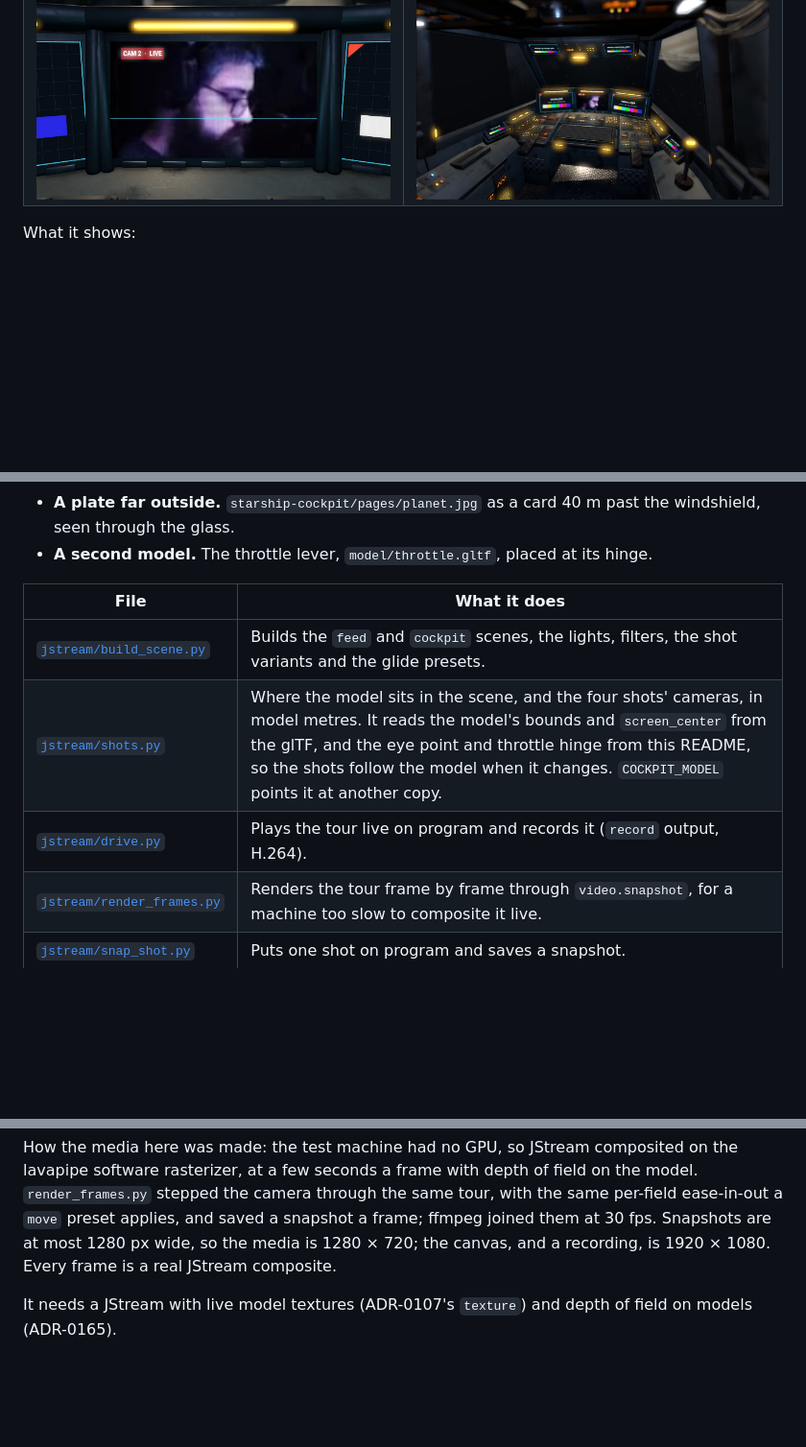
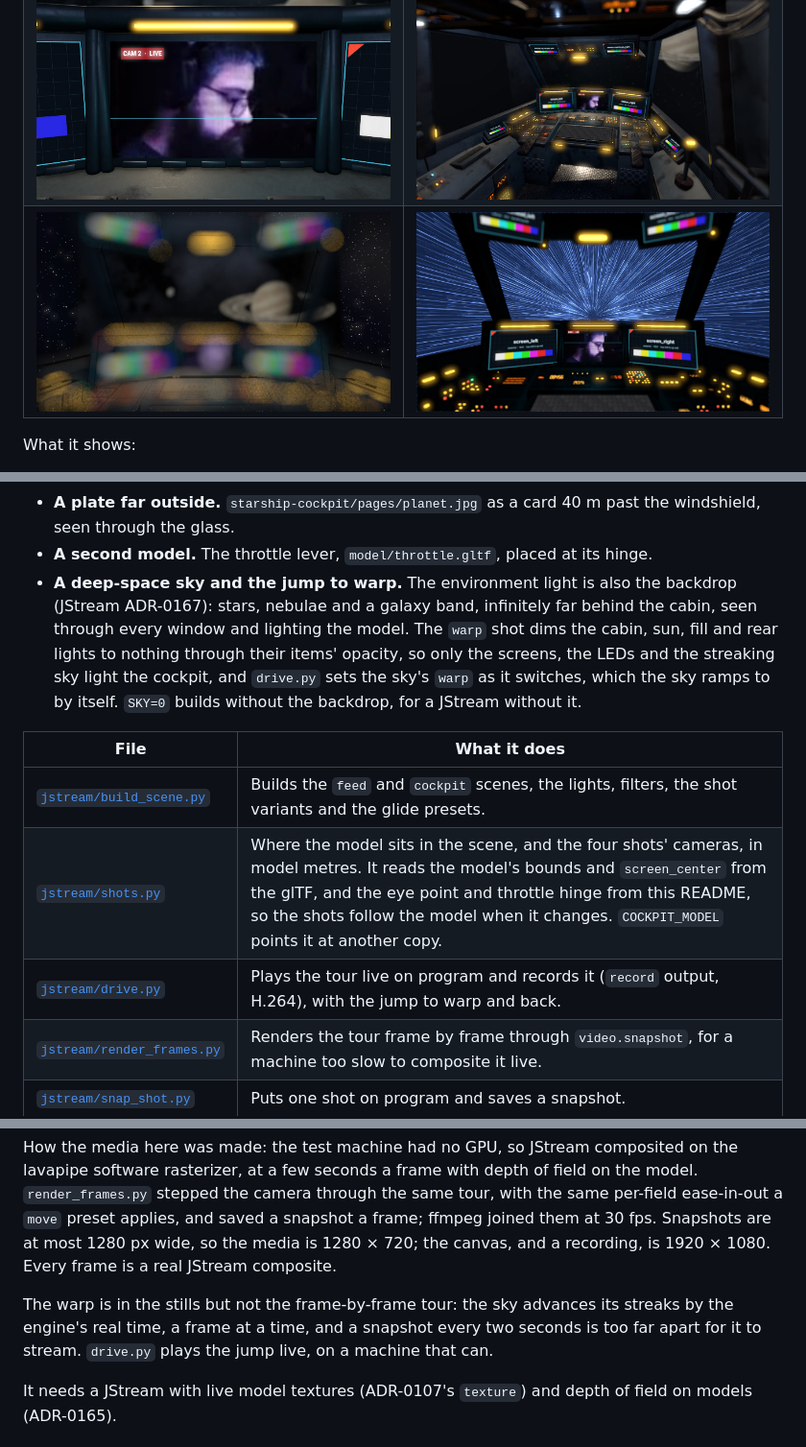
Before and after one commit to jeffmhopkins/StreamingScenes, a Markdown page: cockpit-3d/README.md, 3 parts joined by grey strips. Shown at 96% size. Drawn GitHub-style; pictures changed too: cockpit-3d/media/jstream-sky.jpg (added), cockpit-3d/media/jstream-warp.jpg (added); blank space fills up the shorter version.

```diff
--- a/cockpit-3d/README.md
+++ b/cockpit-3d/README.md
@@ -140,6 +140,7 @@ over its MCP endpoint, and plays a camera tour of it.
 |---|---|
 | ![From the seat: the live monitor in focus](media/jstream-seat.jpg) | ![Out the window: the focus pulls to the planet and the dash goes soft](media/jstream-window.jpg) |
 | ![Close on the live monitor](media/jstream-monitor.jpg) | ![Behind the seat](media/jstream-cockpit.jpg) |
+| ![Out the window under the deep-space sky](media/jstream-sky.jpg) | ![At warp: the cabin lights out, the sky streaming past](media/jstream-warp.jpg) |
 
 What it shows:
 
@@ -160,12 +161,19 @@ What it shows:
 - **A plate far outside.** `starship-cockpit/pages/planet.jpg` as a card 40 m past the
   windshield, seen through the glass.
 - **A second model.** The throttle lever, `model/throttle.gltf`, placed at its hinge.
+- **A deep-space sky and the jump to warp.** The environment light is also the backdrop
+  (JStream ADR-0167): stars, nebulae and a galaxy band, infinitely far behind the
+  cabin, seen through every window and lighting the model. The `warp` shot dims the
+  cabin, sun, fill and rear lights to nothing through their items' opacity, so only the
+  screens, the LEDs and the streaking sky light the cockpit, and `drive.py` sets the
+  sky's `warp` as it switches, which the sky ramps to by itself. `SKY=0` builds without
+  the backdrop, for a JStream without it.
 
 | File | What it does |
 |---|---|
 | [`jstream/build_scene.py`](jstream/build_scene.py) | Builds the `feed` and `cockpit` scenes, the lights, filters, the shot variants and the glide presets. |
 | [`jstream/shots.py`](jstream/shots.py) | Where the model sits in the scene, and the four shots' cameras, in model metres. It reads the model's bounds and `screen_center` from the glTF, and the eye point and throttle hinge from this README, so the shots follow the model when it changes. `COCKPIT_MODEL` points it at another copy. |
-| [`jstream/drive.py`](jstream/drive.py) | Plays the tour live on program and records it (`record` output, H.264). |
+| [`jstream/drive.py`](jstream/drive.py) | Plays the tour live on program and records it (`record` output, H.264), with the jump to warp and back. |
 | [`jstream/render_frames.py`](jstream/render_frames.py) | Renders the tour frame by frame through `video.snapshot`, for a machine too slow to composite it live. |
 | [`jstream/snap_shot.py`](jstream/snap_shot.py) | Puts one shot on program and saves a snapshot. |
 | [`jstream/mcp.py`](jstream/mcp.py) | A small MCP client for the engine's HTTP endpoint. |
@@ -183,6 +191,10 @@ lavapipe software rasterizer, at a few seconds a frame with depth of field on th
 ease-in-out a `move` preset applies, and saved a snapshot a frame; ffmpeg joined them at
 30 fps. Snapshots are at most 1280 px wide, so the media is 1280 × 720; the canvas, and a
 recording, is 1920 × 1080. Every frame is a real JStream composite.
+
+The warp is in the stills but not the frame-by-frame tour: the sky advances its streaks
+by the engine's real time, a frame at a time, and a snapshot every two seconds is too
+far apart for it to stream. `drive.py` plays the jump live, on a machine that can.
 
 It needs a JStream with live model textures (ADR-0107's `texture`) and depth of field on
 models (ADR-0165).
```
Also changed, not shown: 3 other files.
